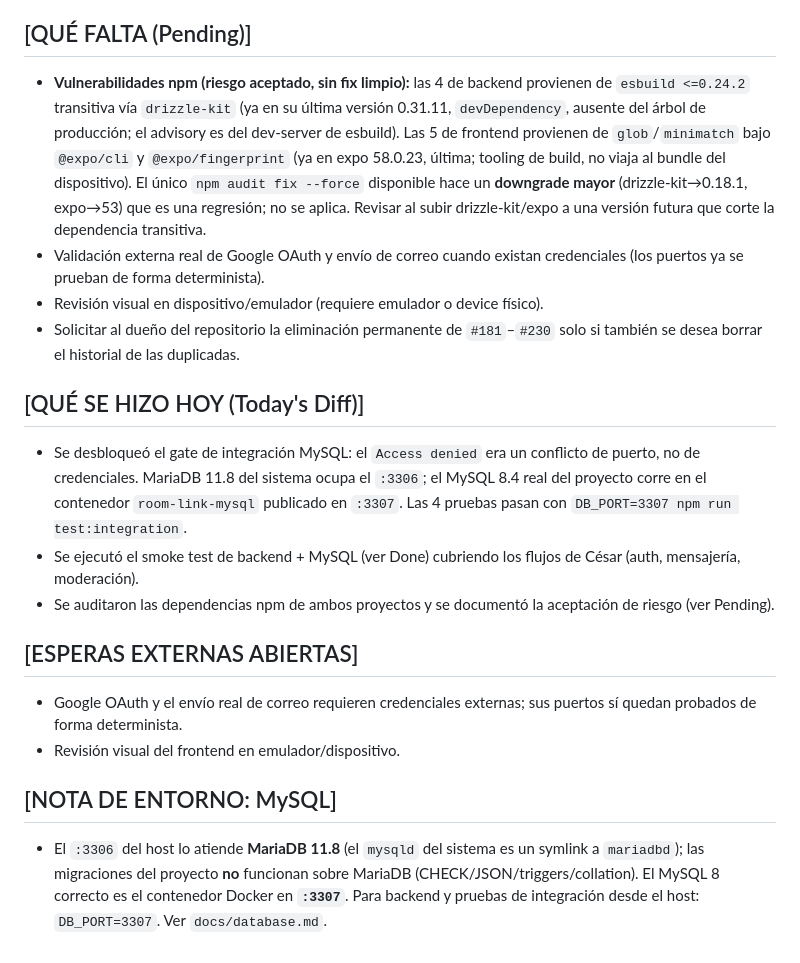
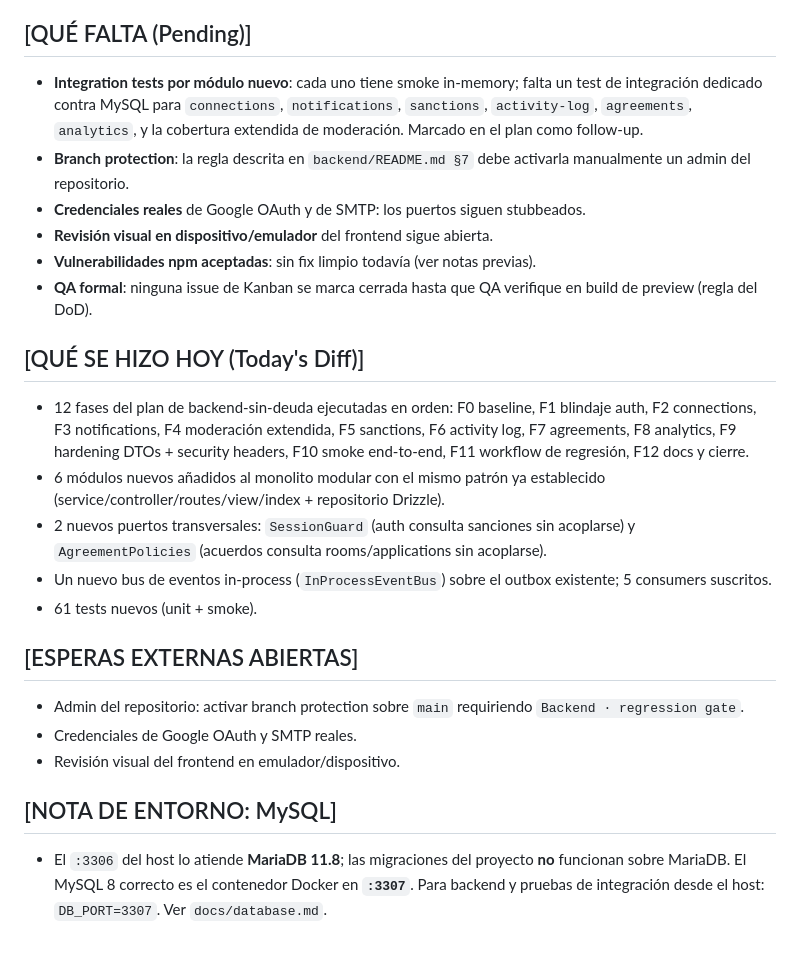
Before and after one commit to IDGS-902-23002072/Room_Link, a Markdown page: .docs/session_state.md, the part around one of its changes. Rendered like a GitHub page.

```diff
--- a/.docs/session_state.md
+++ b/.docs/session_state.md
@@ -16,22 +42,27 @@
 
 ## [QUÉ FALTA (Pending)]
 
-- **Vulnerabilidades npm (riesgo aceptado, sin fix limpio):** las 4 de backend provienen de `esbuild <=0.24.2` transitiva vía `drizzle-kit` (ya en su última versión 0.31.11, `devDependency`, ausente del árbol de producción; el advisory es del dev-server de esbuild). Las 5 de frontend provienen de `glob`/`minimatch` bajo `@expo/cli` y `@expo/fingerprint` (ya en expo 58.0.23, última; tooling de build, no viaja al bundle del dispositivo). El único `npm audit fix --force` disponible hace un **downgrade mayor** (drizzle-kit→0.18.1, expo→53) que es una regresión; no se aplica. Revisar al subir drizzle-kit/expo a una versión futura que corte la dependencia transitiva.
-- Validación externa real de Google OAuth y envío de correo cuando existan credenciales (los puertos ya se prueban de forma determinista).
-- Revisión visual en dispositivo/emulador (requiere emulador o device físico).
-- Solicitar al dueño del repositorio la eliminación permanente de `#181`–`#230` solo si también se desea borrar el historial de las duplicadas.
+- **Integration tests por módulo nuevo**: cada uno tiene smoke in-memory; falta un test de integración dedicado contra MySQL para `connections`, `notifications`, `sanctions`, `activity-log`, `agreements`, `analytics`, y la cobertura extendida de moderación. Marcado en el plan como follow-up.
+- **Branch protection**: la regla descrita en `backend/README.md §7` debe activarla manualmente un admin del repositorio.
+- **Credenciales reales** de Google OAuth y de SMTP: los puertos siguen stubbeados.
+- **Revisión visual en dispositivo/emulador** del frontend sigue abierta.
+- **Vulnerabilidades npm aceptadas**: sin fix limpio todavía (ver notas previas).
+- **QA formal**: ninguna issue de Kanban se marca cerrada hasta que QA verifique en build de preview (regla del DoD).
 
 ## [QUÉ SE HIZO HOY (Today's Diff)]
 
-- Se desbloqueó el gate de integración MySQL: el `Access denied` era un conflicto de puerto, no de credenciales. MariaDB 11.8 del sistema ocupa el `:3306`; el MySQL 8.4 real del proyecto corre en el contenedor `room-link-mysql` publicado en `:3307`. Las 4 pruebas pasan con `DB_PORT=3307 npm run test:integration`.
-- Se ejecutó el smoke test de backend + MySQL (ver Done) cubriendo los flujos de César (auth, mensajería, moderación).
-- Se auditaron las dependencias npm de ambos proyectos y se documentó la aceptación de riesgo (ver Pending).
+- 12 fases del plan de backend-sin-deuda ejecutadas en orden: F0 baseline, F1 blindaje auth, F2 connections, F3 notifications, F4 moderación extendida, F5 sanctions, F6 activity log, F7 agreements, F8 analytics, F9 hardening DTOs + security headers, F10 smoke end-to-end, F11 workflow de regresión, F12 docs y cierre.
+- 6 módulos nuevos añadidos al monolito modular con el mismo patrón ya establecido (service/controller/routes/view/index + repositorio Drizzle).
+- 2 nuevos puertos transversales: `SessionGuard` (auth consulta sanciones sin acoplarse) y `AgreementPolicies` (acuerdos consulta rooms/applications sin acoplarse).
+- Un nuevo bus de eventos in-process (`InProcessEventBus`) sobre el outbox existente; 5 consumers suscritos.
+- 61 tests nuevos (unit + smoke).
 
 ## [ESPERAS EXTERNAS ABIERTAS]
 
-- Google OAuth y el envío real de correo requieren credenciales externas; sus puertos sí quedan probados de forma determinista.
+- Admin del repositorio: activar branch protection sobre `main` requiriendo `Backend · regression gate`.
+- Credenciales de Google OAuth y SMTP reales.
 - Revisión visual del frontend en emulador/dispositivo.
 
 ## [NOTA DE ENTORNO: MySQL]
 
-- El `:3306` del host lo atiende **MariaDB 11.8** (el `mysqld` del sistema es un symlink a `mariadbd`); las migraciones del proyecto **no** funcionan sobre MariaDB (CHECK/JSON/triggers/collation). El MySQL 8 correcto es el contenedor Docker en **`:3307`**. Para backend y pruebas de integración desde el host: `DB_PORT=3307`. Ver `docs/database.md`.
+- El `:3306` del host lo atiende **MariaDB 11.8**; las migraciones del proyecto **no** funcionan sobre MariaDB. El MySQL 8 correcto es el contenedor Docker en **`:3307`**. Para backend y pruebas de integración desde el host: `DB_PORT=3307`. Ver `docs/database.md`.
```
Also changed, not shown: other parts of .docs/session_state.md (+34 -8 lines).
